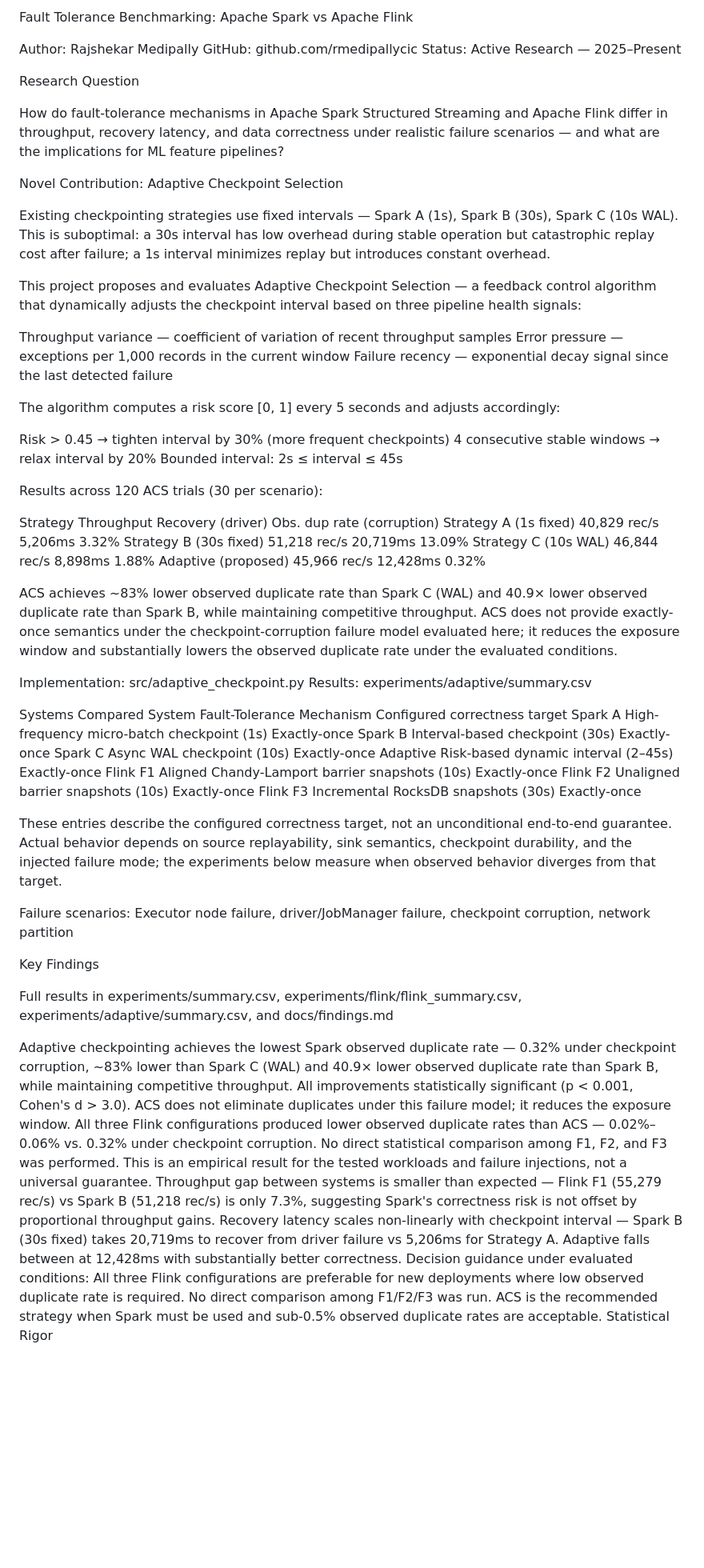
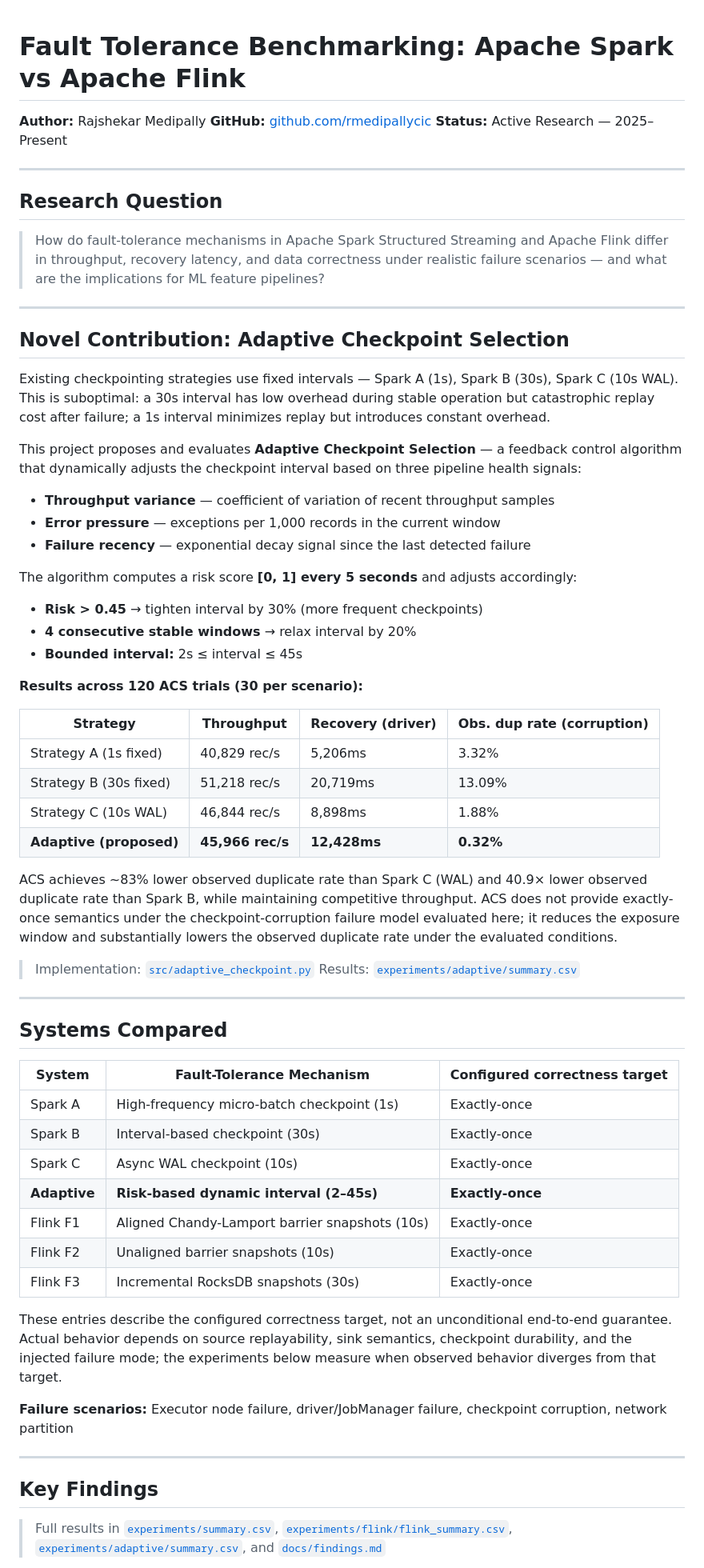
Before and after one commit to rmedipallycic/spark-streaming-fault-tolerance, a Markdown page: README.md, the part around one of its changes. Shown at 80% size. Drawn GitHub-style; blank space fills up the shorter version.

```diff
--- a/README.md
+++ b/README.md
@@ -1,64 +1,69 @@
-Fault Tolerance Benchmarking: Apache Spark vs Apache Flink
 
-Author: Rajshekar Medipally
-GitHub: github.com/rmedipallycic
-Status: Active Research — 2025–Present
+# Fault Tolerance Benchmarking: Apache Spark vs Apache Flink
 
-Research Question
+**Author:** Rajshekar Medipally
+**GitHub:** [github.com/rmedipallycic](https://github.com/rmedipallycic)
+**Status:** Active Research — 2025–Present
 
-How do fault-tolerance mechanisms in Apache Spark Structured Streaming and Apache Flink differ in throughput, recovery latency, and data correctness under realistic failure scenarios — and what are the implications for ML feature pipelines?
+---
 
-Novel Contribution: Adaptive Checkpoint Selection
+## Research Question
+
+> How do fault-tolerance mechanisms in Apache Spark Structured Streaming and Apache Flink differ in throughput, recovery latency, and data correctness under realistic failure scenarios — and what are the implications for ML feature pipelines?
+
+---
+
+## Novel Contribution: Adaptive Checkpoint Selection
 
 Existing checkpointing strategies use fixed intervals — Spark A (1s), Spark B (30s), Spark C (10s WAL). This is suboptimal: a 30s interval has low overhead during stable operation but catastrophic replay cost after failure; a 1s interval minimizes replay but introduces constant overhead.
 
-This project proposes and evaluates Adaptive Checkpoint Selection — a feedback control algorithm that dynamically adjusts the checkpoint interval based on three pipeline health signals:
+This project proposes and evaluates **Adaptive Checkpoint Selection** — a feedback control algorithm that dynamically adjusts the checkpoint interval based on three pipeline health signals:
 
-Throughput variance — coefficient of variation of recent throughput samples
-Error pressure — exceptions per 1,000 records in the current window
-Failure recency — exponential decay signal since the last detected failure
+- **Throughput variance** — coefficient of variation of recent throughput samples
+- **Error pressure** — exceptions per 1,000 records in the current window
+- **Failure recency** — exponential decay signal since the last detected failure
 
-The algorithm computes a risk score [0, 1] every 5 seconds and adjusts accordingly:
+The algorithm computes a risk score **[0, 1] every 5 seconds** and adjusts accordingly:
 
-Risk > 0.45 → tighten interval by 30% (more frequent checkpoints)
-4 consecutive stable windows → relax interval by 20%
-Bounded interval: 2s ≤ interval ≤ 45s
+- **Risk > 0.45** → tighten interval by 30% (more frequent checkpoints)
+- **4 consecutive stable windows** → relax interval by 20%
+- **Bounded interval:** 2s ≤ interval ≤ 45s
 
-Results across 120 ACS trials (30 per scenario):
+**Results across 120 ACS trials (30 per scenario):**
 
-Strategy	Throughput	Recovery (driver)	Obs. dup rate (corruption)
-Strategy A (1s fixed)	40,829 rec/s	5,206ms	3.32%
-Strategy B (30s fixed)	51,218 rec/s	20,719ms	13.09%
-Strategy C (10s WAL)	46,844 rec/s	8,898ms	1.88%
-Adaptive (proposed)	45,966 rec/s	12,428ms	0.32%
+| Strategy | Throughput | Recovery (driver) | Obs. dup rate (corruption) |
+|----------|-----------|------------------|---------------------------|
+| Strategy A (1s fixed) | 40,829 rec/s | 5,206ms | 3.32% |
+| Strategy B (30s fixed) | 51,218 rec/s | 20,719ms | 13.09% |
+| Strategy C (10s WAL) | 46,844 rec/s | 8,898ms | 1.88% |
+| **Adaptive (proposed)** | **45,966 rec/s** | **12,428ms** | **0.32%** |
 
 ACS achieves ~83% lower observed duplicate rate than Spark C (WAL) and 40.9× lower observed duplicate rate than Spark B, while maintaining competitive throughput. ACS does not provide exactly-once semantics under the checkpoint-corruption failure model evaluated here; it reduces the exposure window and substantially lowers the observed duplicate rate under the evaluated conditions.
 
-Implementation: src/adaptive_checkpoint.py
-Results: experiments/adaptive/summary.csv
+> Implementation: [`src/adaptive_checkpoint.py`](src/adaptive_checkpoint.py)
+> Results: [`experiments/adaptive/summary.csv`](experiments/adaptive/summary.csv)
 
-Systems Compared
-System	Fault-Tolerance Mechanism	Configured correctness target
-Spark A	High-frequency micro-batch checkpoint (1s)	Exactly-once
-Spark B	Interval-based checkpoint (30s)	Exactly-once
-Spark C	Async WAL checkpoint (10s)	Exactly-once
-Adaptive	Risk-based dynamic interval (2–45s)	Exactly-once
-Flink F1	Aligned Chandy-Lamport barrier snapshots (10s)	Exactly-once
-Flink F2	Unaligned barrier snapshots (10s)	Exactly-once
-Flink F3	Incremental RocksDB snapshots (30s)	Exactly-once
+---
+
+## Systems Compared
+
+| System | Fault-Tolerance Mechanism | Configured correctness target |
+|--------|--------------------------|------------------------------|
+| Spark A | High-frequency micro-batch checkpoint (1s) | Exactly-once |
+| Spark B | Interval-based checkpoint (30s) | Exactly-once |
+| Spark C | Async WAL checkpoint (10s) | Exactly-once |
+| **Adaptive** | **Risk-based dynamic interval (2–45s)** | **Exactly-once** |
+| Flink F1 | Aligned Chandy-Lamport barrier snapshots (10s) | Exactly-once |
+| Flink F2 | Unaligned barrier snapshots (10s) | Exactly-once |
+| Flink F3 | Incremental RocksDB snapshots (30s) | Exactly-once |
 
 These entries describe the configured correctness target, not an unconditional end-to-end guarantee. Actual behavior depends on source replayability, sink semantics, checkpoint durability, and the injected failure mode; the experiments below measure when observed behavior diverges from that target.
 
-Failure scenarios: Executor node failure, driver/JobManager failure, checkpoint corruption, network partition
+**Failure scenarios:** Executor node failure, driver/JobManager failure, checkpoint corruption, network partition
 
-Key Findings
+---
 
-Full results in experiments/summary.csv, experiments/flink/flink_summary.csv, experiments/adaptive/summary.csv, and docs/findings.md
+## Key Findings
 
-Adaptive checkpointing achieves the lowest Spark observed duplicate rate — 0.32% under checkpoint corruption, ~83% lower than Spark C (WAL) and 40.9× lower observed duplicate rate than Spark B, while maintaining competitive throughput. All improvements statistically significant (p < 0.001, Cohen's d > 3.0). ACS does not eliminate duplicates under this failure model; it reduces the exposure window.
-All three Flink configurations produced lower observed duplicate rates than ACS — 0.02%–0.06% vs. 0.32% under checkpoint corruption. No direct statistical comparison among F1, F2, and F3 was performed. This is an empirical result for the tested workloads and failure injections, not a universal guarantee.
-Throughput gap between systems is smaller than expected — Flink F1 (55,279 rec/s) vs Spark B (51,218 rec/s) is only 7.3%, suggesting Spark's correctness risk is not offset by proportional throughput gains.
-Recovery latency scales non-linearly with checkpoint interval — Spark B (30s fixed) takes 20,719ms to recover from driver failure vs 5,206ms for Strategy A. Adaptive falls between at 12,428ms with substantially better correctness.
-Decision guidance under evaluated conditions: All three Flink configurations are preferable for new deployments where low observed duplicate rate is required. No direct comparison among F1/F2/F3 was run. ACS is the recommended strategy when Spark must be used and sub-0.5% observed duplicate rates are acceptable.
-Statistical Rigor
+> Full results in [`experiments/summary.csv`](experiments/summary.csv), [`experiments/flink/flink_summary.csv`](experiments/flink/flink_summary.csv), [`experiments/adaptive/summary.csv`](experiments/adaptive/summary.csv), and [`docs/findings.md`](docs/findings.md)
 
```
Also changed, not shown: other parts of README.md (+108 -57 lines).
